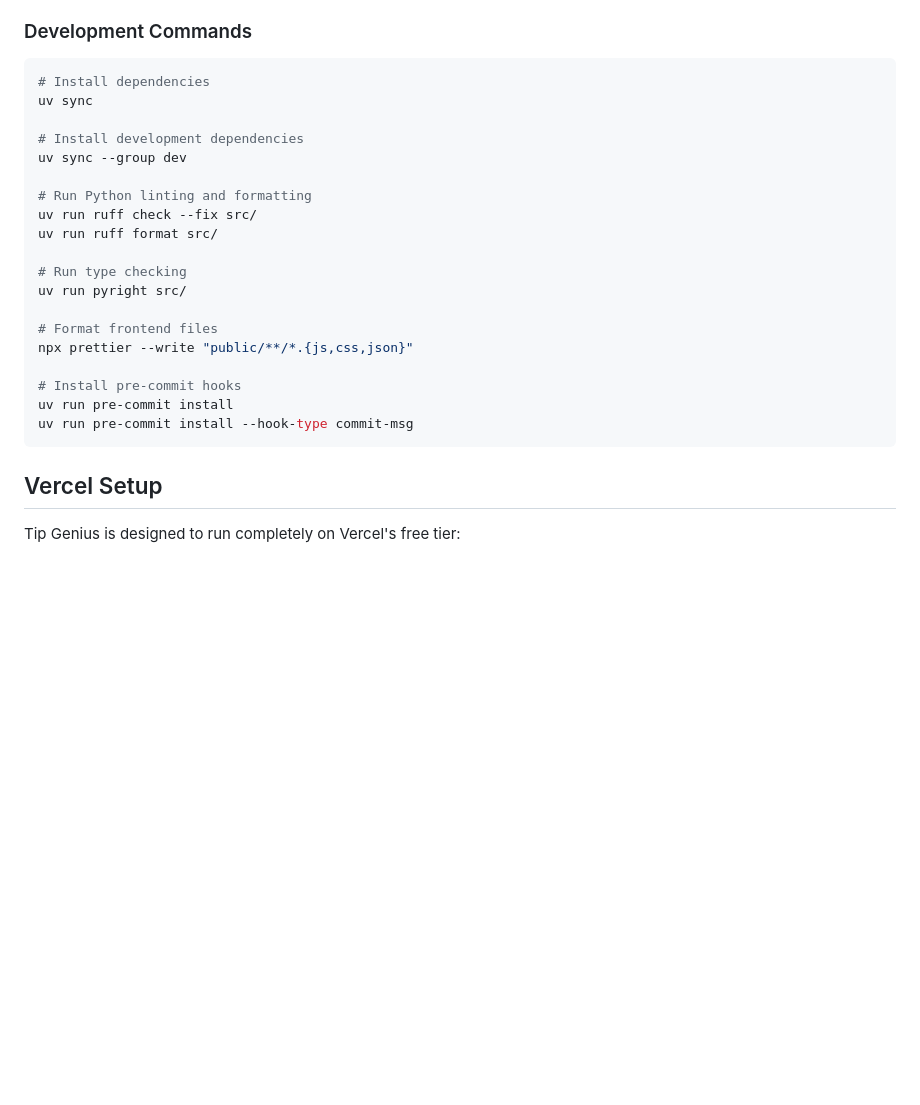
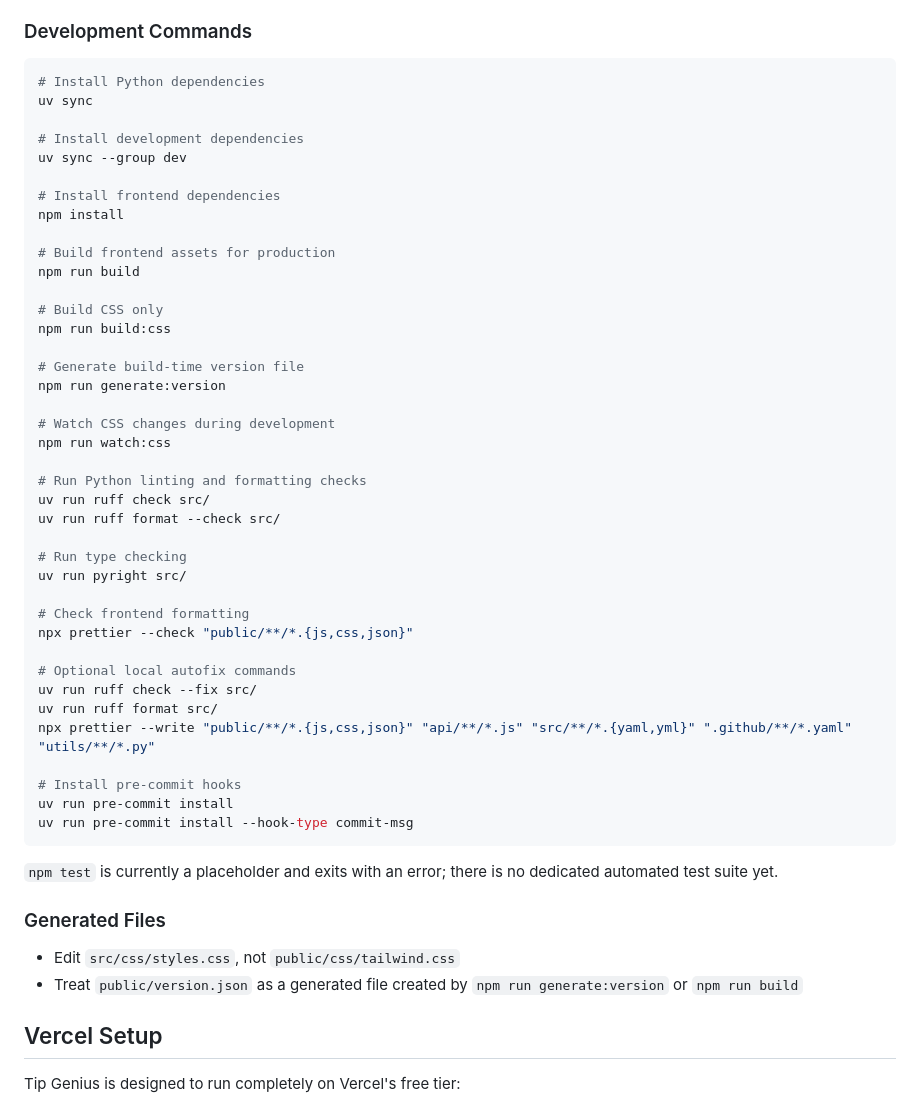
Before and after one commit to thg-muc/tip-genius, a Markdown page: README.md, the part around one of its changes. Drawn GitHub-style; blank space fills up the shorter version.

````diff
--- a/README.md
+++ b/README.md
@@ -107,26 +107,53 @@ The project uses modern Python and frontend development tools for code quality a
 ### Development Commands
 
 ```bash
-# Install dependencies
+# Install Python dependencies
 uv sync
 
 # Install development dependencies
 uv sync --group dev
 
-# Run Python linting and formatting
-uv run ruff check --fix src/
-uv run ruff format src/
+# Install frontend dependencies
+npm install
+
+# Build frontend assets for production
+npm run build
+
+# Build CSS only
+npm run build:css
+
+# Generate build-time version file
+npm run generate:version
+
+# Watch CSS changes during development
+npm run watch:css
+
+# Run Python linting and formatting checks
+uv run ruff check src/
+uv run ruff format --check src/
 
 # Run type checking
 uv run pyright src/
 
-# Format frontend files
-npx prettier --write "public/**/*.{js,css,json}"
+# Check frontend formatting
+npx prettier --check "public/**/*.{js,css,json}"
+
+# Optional local autofix commands
+uv run ruff check --fix src/
+uv run ruff format src/
+npx prettier --write "public/**/*.{js,css,json}" "api/**/*.js" "src/**/*.{yaml,yml}" ".github/**/*.yaml" "utils/**/*.py"
 
 # Install pre-commit hooks
 uv run pre-commit install
 uv run pre-commit install --hook-type commit-msg
 ```
+
+`npm test` is currently a placeholder and exits with an error; there is no dedicated automated test suite yet.
+
+### Generated Files
+
+- Edit `src/css/styles.css`, not `public/css/tailwind.css`
+- Treat `public/version.json` as a generated file created by `npm run generate:version` or `npm run build`
 
 ## Vercel Setup
 
````
Also changed, not shown: other parts of README.md (+26 -27 lines).
